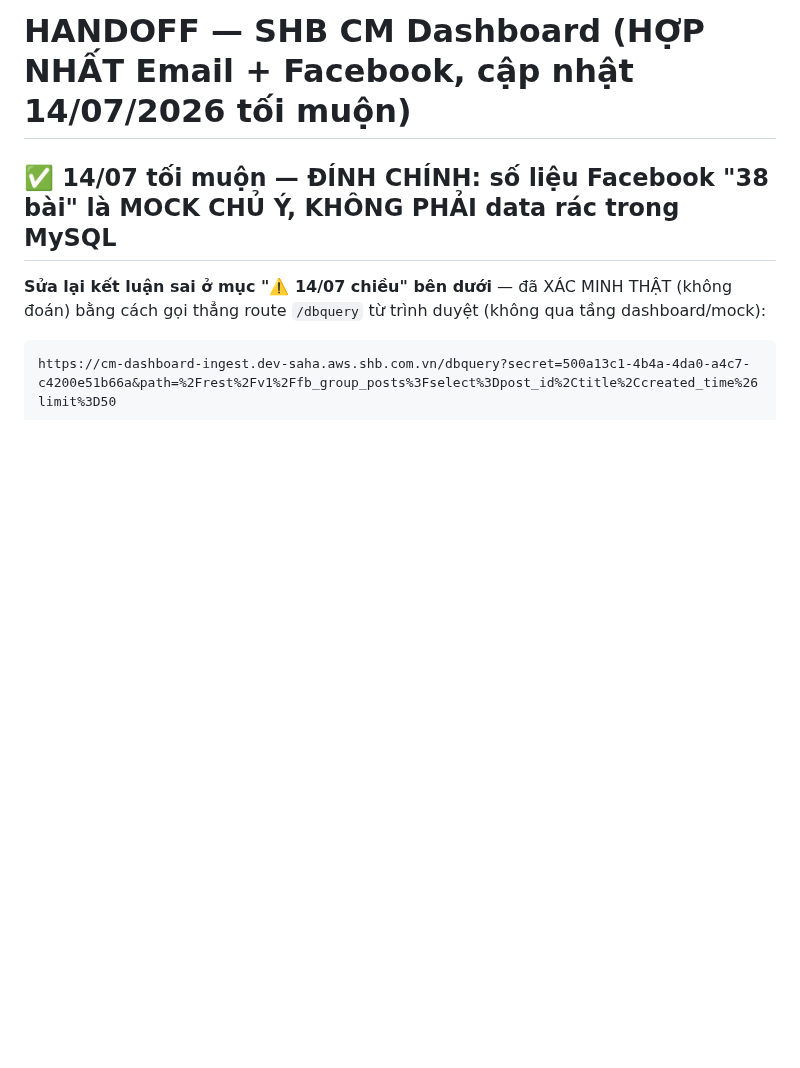
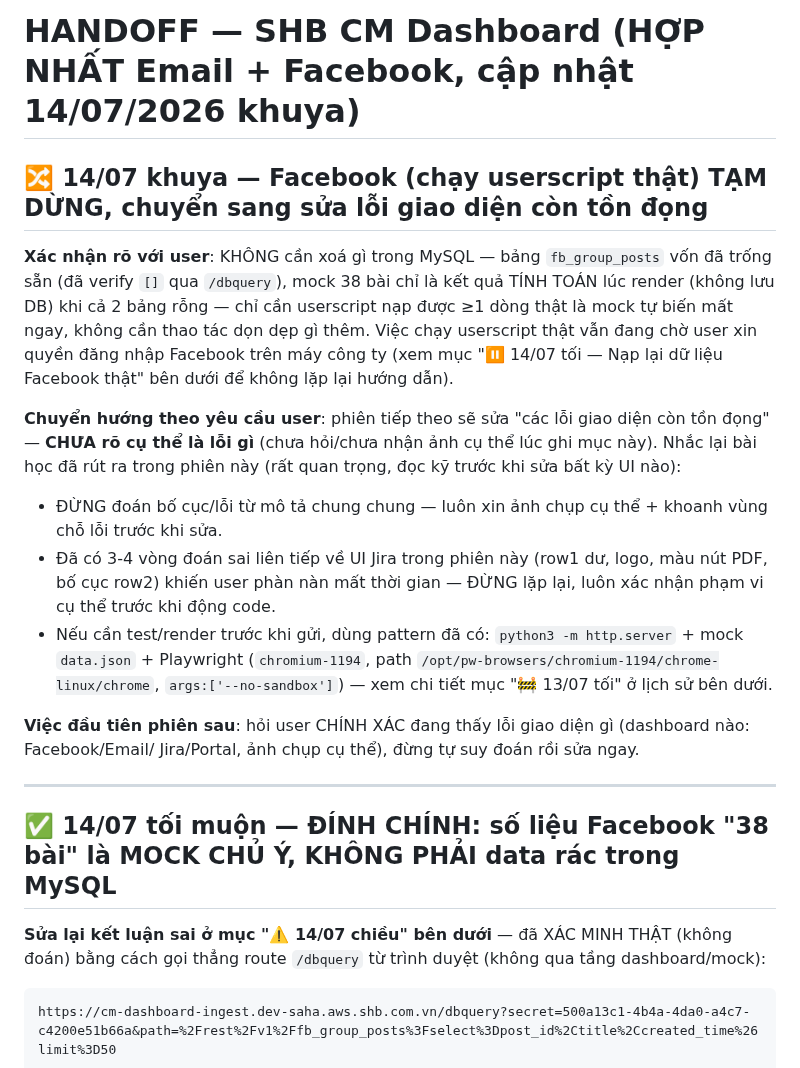
Before and after one commit to Chapter-CM/shb-dashboard-media, a Markdown page: HANDOFF.md, the part around the change. Drawn GitHub-style; blank space fills up the shorter version.

Commit message:
HANDOFF: xac nhan khong can xoa MySQL, chuyen sang sua loi giao dien con ton dong (chua ro cu the)

```diff
--- a/HANDOFF.md
+++ b/HANDOFF.md
@@ -1,4 +1,27 @@
-# HANDOFF — SHB CM Dashboard (HỢP NHẤT Email + Facebook, cập nhật 14/07/2026 tối muộn)
+# HANDOFF — SHB CM Dashboard (HỢP NHẤT Email + Facebook, cập nhật 14/07/2026 khuya)
+
+## 🔀 14/07 khuya — Facebook (chạy userscript thật) TẠM DỪNG, chuyển sang sửa lỗi giao diện còn tồn đọng
+
+**Xác nhận rõ với user**: KHÔNG cần xoá gì trong MySQL — bảng `fb_group_posts` vốn đã trống sẵn (đã
+verify `[]` qua `/dbquery`), mock 38 bài chỉ là kết quả TÍNH TOÁN lúc render (không lưu DB) khi cả 2
+bảng rỗng — chỉ cần userscript nạp được ≥1 dòng thật là mock tự biến mất ngay, không cần thao tác dọn dẹp
+gì thêm. Việc chạy userscript thật vẫn đang chờ user xin quyền đăng nhập Facebook trên máy công ty (xem
+mục "⏸️ 14/07 tối — Nạp lại dữ liệu Facebook thật" bên dưới để không lặp lại hướng dẫn).
+
+**Chuyển hướng theo yêu cầu user**: phiên tiếp theo sẽ sửa "các lỗi giao diện còn tồn đọng" — **CHƯA rõ
+cụ thể là lỗi gì** (chưa hỏi/chưa nhận ảnh cụ thể lúc ghi mục này). Nhắc lại bài học đã rút ra trong phiên
+này (rất quan trọng, đọc kỹ trước khi sửa bất kỳ UI nào):
+- ĐỪNG đoán bố cục/lỗi từ mô tả chung chung — luôn xin ảnh chụp cụ thể + khoanh vùng chỗ lỗi trước khi sửa.
+- Đã có 3-4 vòng đoán sai liên tiếp về UI Jira trong phiên này (row1 dư, logo, màu nút PDF, bố cục row2)
+  khiến user phàn nàn mất thời gian — ĐỪNG lặp lại, luôn xác nhận phạm vi cụ thể trước khi động code.
+- Nếu cần test/render trước khi gửi, dùng pattern đã có: `python3 -m http.server` + mock `data.json` +
+  Playwright (`chromium-1194`, path `/opt/pw-browsers/chromium-1194/chrome-linux/chrome`,
+  `args:['--no-sandbox']`) — xem chi tiết mục "🚧 13/07 tối" ở lịch sử bên dưới.
+
+**Việc đầu tiên phiên sau**: hỏi user CHÍNH XÁC đang thấy lỗi giao diện gì (dashboard nào: Facebook/Email/
+Jira/Portal, ảnh chụp cụ thể), đừng tự suy đoán rồi sửa ngay.
+
+---
 
 ## ✅ 14/07 tối muộn — ĐÍNH CHÍNH: số liệu Facebook "38 bài" là MOCK CHỦ Ý, KHÔNG PHẢI data rác trong MySQL
 
```
